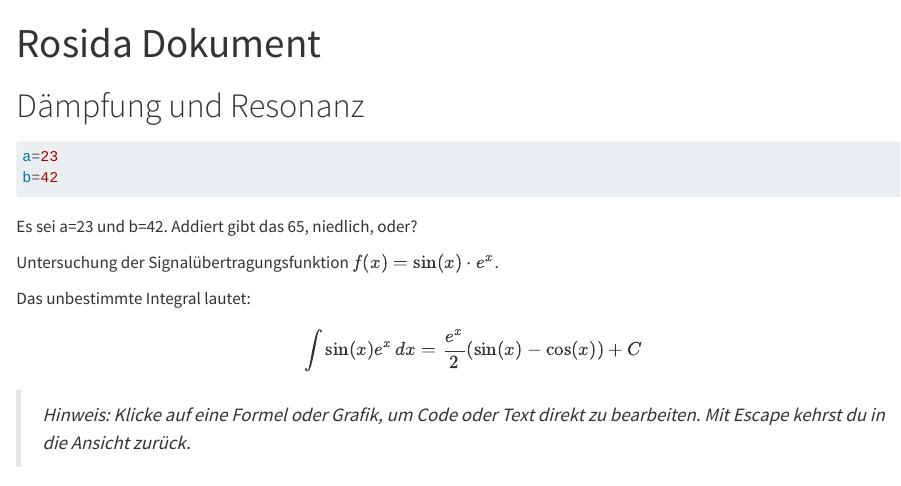
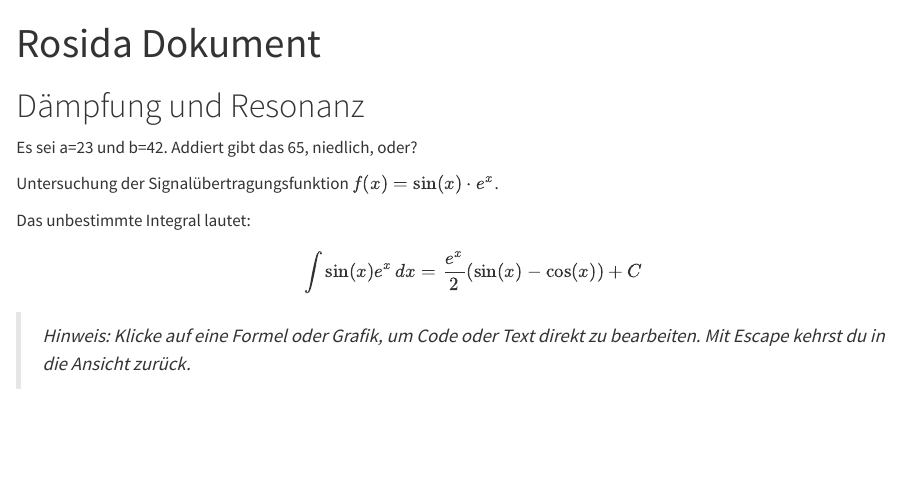
Before and after one commit to kkroesch/Rosida, a Quarto document (docs/example.qmd): the page in a window 1100 px wide, from its top. Rendered offline with R 4.5, knitr and Pandoc in place of Quarto, with nearby package versions.

````diff
--- a/docs/example.qmd
+++ b/docs/example.qmd
@@ -1,5 +1,7 @@
 ---
 title: Rosida Dokument
+execute:
+    echo: false
 format:
   html: default
   typst: default
@@ -7,7 +9,7 @@
 
 # Dämpfung und Resonanz
 
-```python
+```{python}
 a=23
 b=42
 ```
````
Also changed, not shown: 2 other files.
